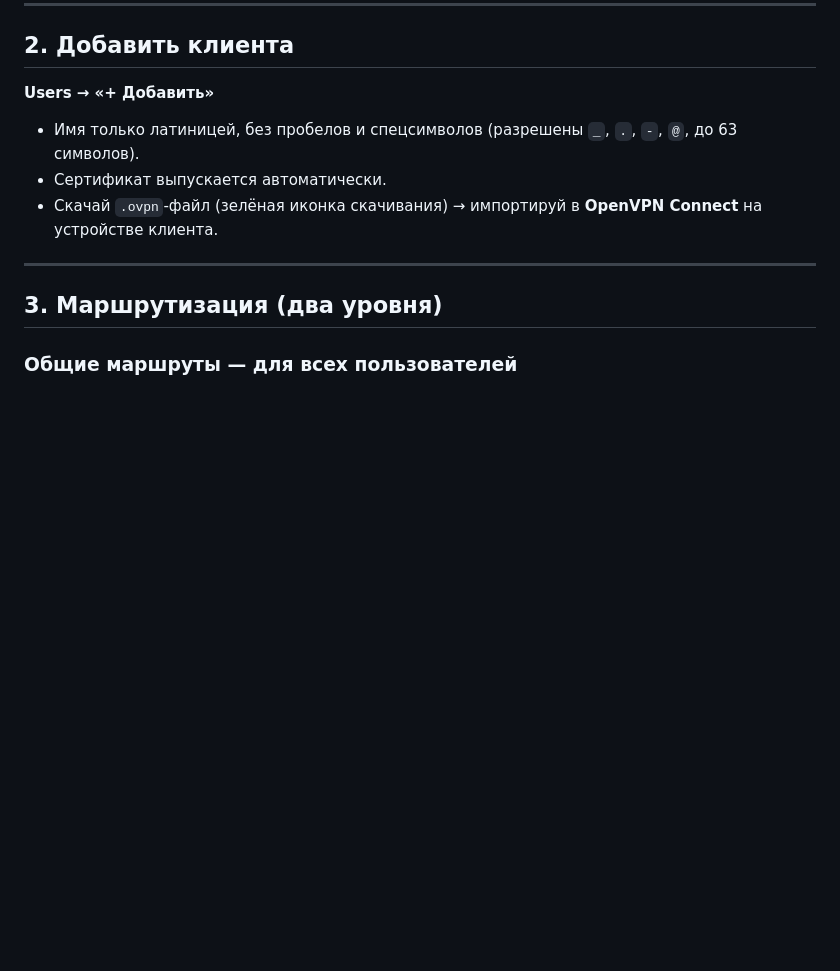
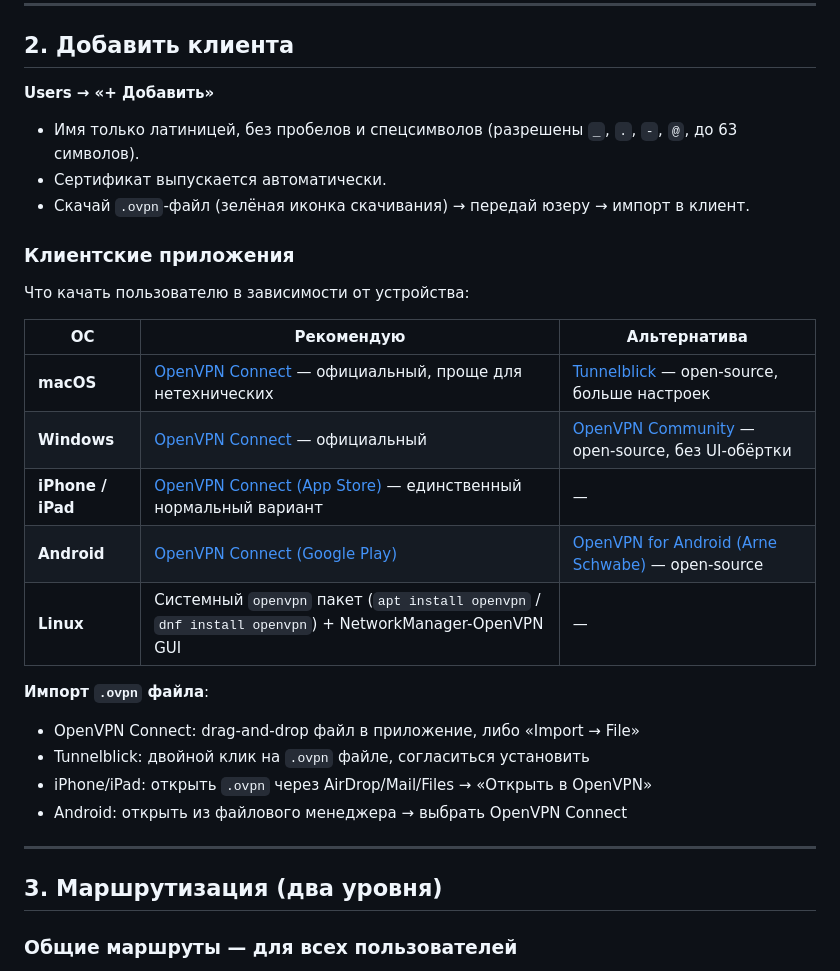
Before and after one commit to VorkerJ/ovpn-admin, a Markdown page: docs/USER_GUIDE.md, the part around the change. Rendered like a GitHub page; blank space fills up the shorter version.

Commit message:
docs(user-guide): add client app links for macOS/Windows/iOS/Android/Linux
Co-Authored-By: Claude Opus 4.7 <noreply@anthropic.com>

```diff
--- a/docs/USER_GUIDE.md
+++ b/docs/USER_GUIDE.md
@@ -22,7 +22,25 @@
 
 - Имя только латиницей, без пробелов и спецсимволов (разрешены `_`, `.`, `-`, `@`, до 63 символов).
 - Сертификат выпускается автоматически.
-- Скачай `.ovpn`-файл (зелёная иконка скачивания) → импортируй в **OpenVPN Connect** на устройстве клиента.
+- Скачай `.ovpn`-файл (зелёная иконка скачивания) → передай юзеру → импорт в клиент.
+
+### Клиентские приложения
+
+Что качать пользователю в зависимости от устройства:
+
+| ОС | Рекомендую | Альтернатива |
+|---|---|---|
+| **macOS** | [OpenVPN Connect](https://openvpn.net/client/client-connect-vpn-for-mac-os/) — официальный, проще для нетехнических | [Tunnelblick](https://tunnelblick.net/) — open-source, больше настроек |
+| **Windows** | [OpenVPN Connect](https://openvpn.net/client/client-connect-vpn-for-windows/) — официальный | [OpenVPN Community](https://openvpn.net/community-downloads/) — open-source, без UI-обёртки |
+| **iPhone / iPad** | [OpenVPN Connect (App Store)](https://apps.apple.com/app/openvpn-connect/id590379981) — единственный нормальный вариант | — |
+| **Android** | [OpenVPN Connect (Google Play)](https://play.google.com/store/apps/details?id=net.openvpn.openvpn) | [OpenVPN for Android (Arne Schwabe)](https://play.google.com/store/apps/details?id=de.blinkt.openvpn) — open-source |
+| **Linux** | Системный `openvpn` пакет (`apt install openvpn` / `dnf install openvpn`) + NetworkManager-OpenVPN GUI | — |
+
+**Импорт `.ovpn` файла**:
+- OpenVPN Connect: drag-and-drop файл в приложение, либо «Import → File»
+- Tunnelblick: двойной клик на `.ovpn` файле, согласиться установить
+- iPhone/iPad: открыть `.ovpn` через AirDrop/Mail/Files → «Открыть в OpenVPN»
+- Android: открыть из файлового менеджера → выбрать OpenVPN Connect
 
 ---
 
```
